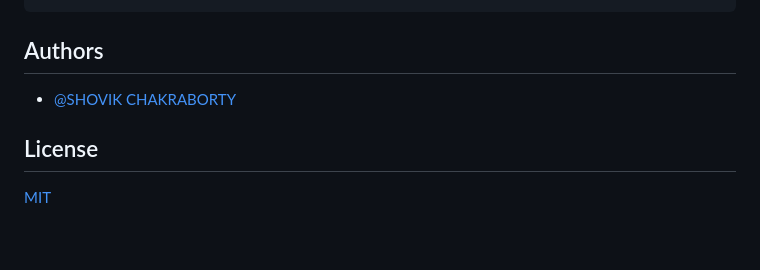
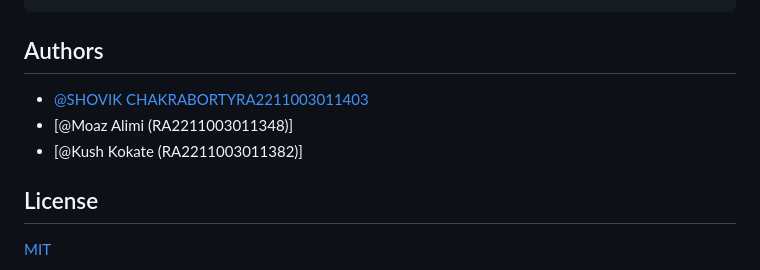
Before and after one commit to cshovik/Helmet_numberplate_detection, a Markdown page: README.md, the part around the change. Drawn GitHub-style; blank space fills up the shorter version.

```diff
--- a/README.md
+++ b/README.md
@@ -124,7 +124,9 @@ for url in urls:
 
 ## Authors
 
-- [@SHOVIK CHAKRABORTY](https://github.com/cshovik)
+- [@SHOVIK CHAKRABORTYRA2211003011403](https://github.com/cshovik)
+- [@Moaz Alimi (RA2211003011348)]
+- [@Kush Kokate (RA2211003011382)]
 
 
 ## License
```
